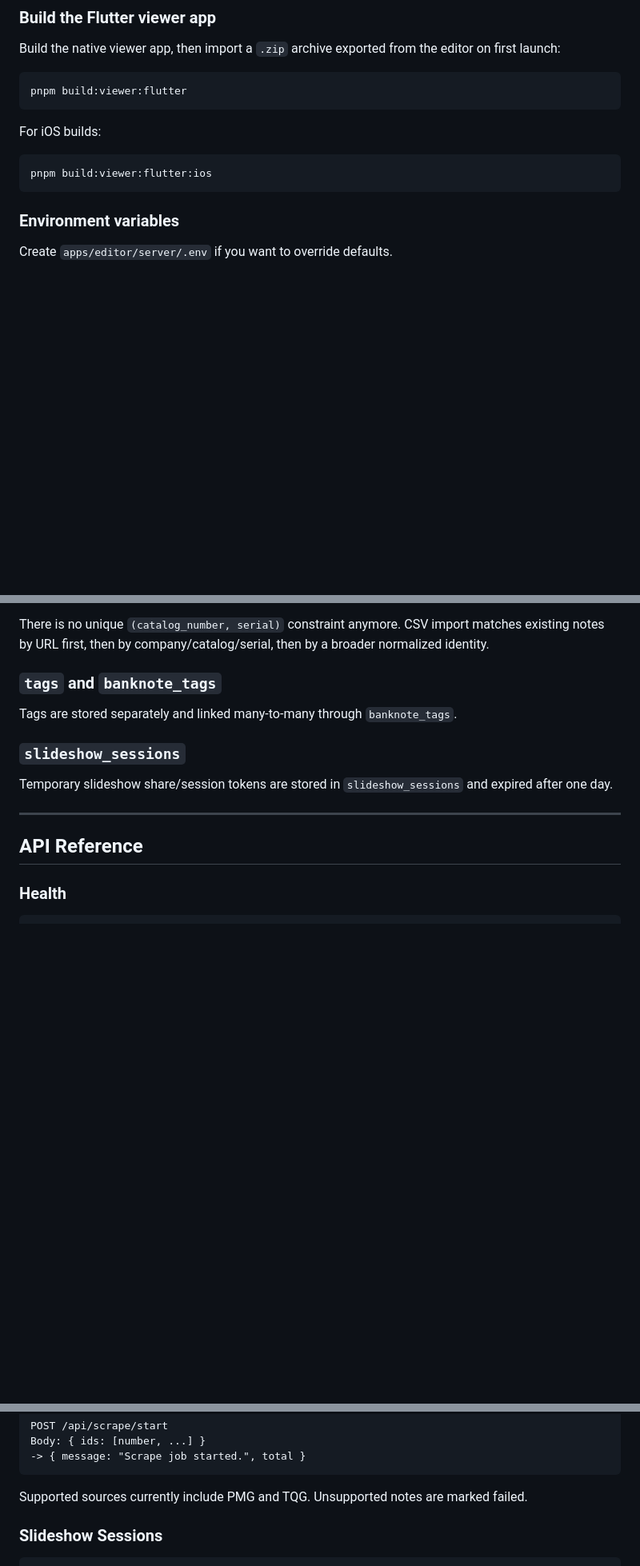
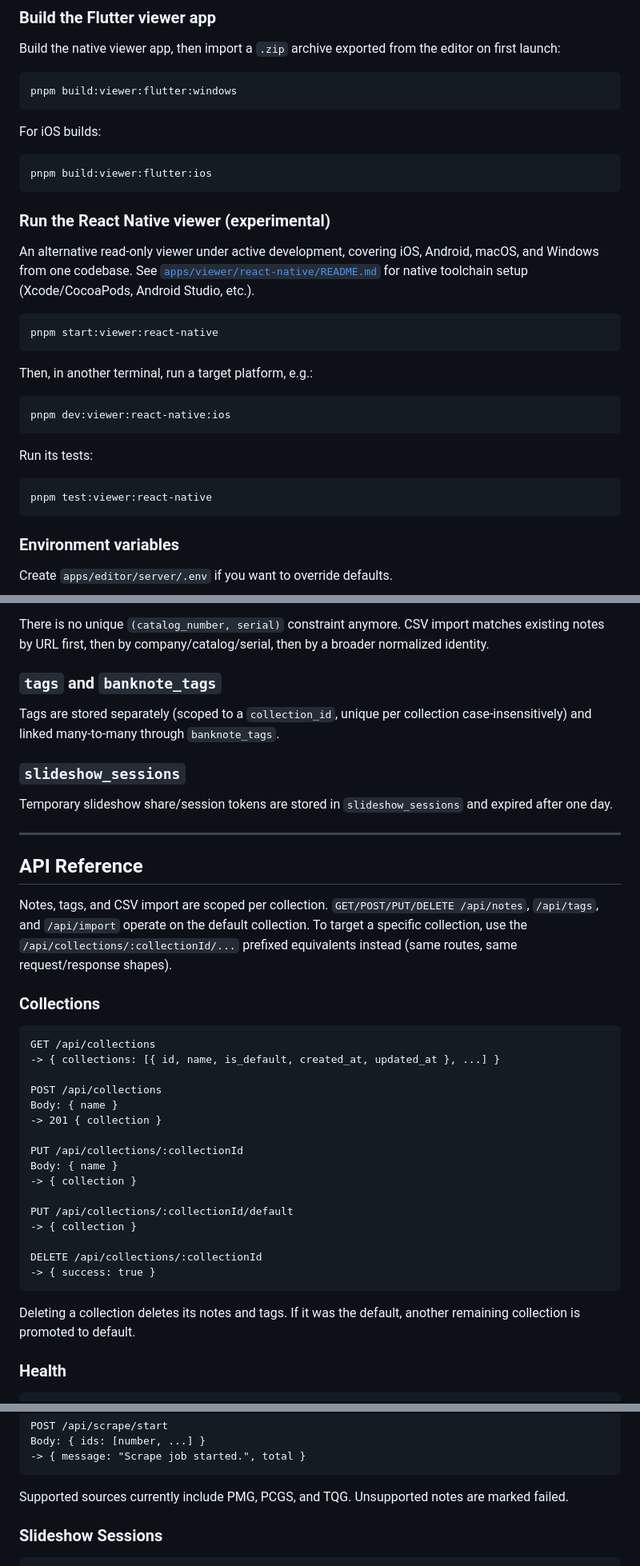
Before and after one commit to dompuiu/noteharbor, a Markdown page: README.md, 3 parts joined by grey strips. Shown at 80% size. GitHub-like rendering; blank space fills up the shorter version.

````diff
--- a/README.md
+++ b/README.md
@@ -134,13 +139,33 @@ This runs the native Flutter viewer on the default connected device/emulator.
 Build the native viewer app, then import a `.zip` archive exported from the editor on first launch:
 
 ```bash
-pnpm build:viewer:flutter
+pnpm build:viewer:flutter:windows
 ```
 
 For iOS builds:
 
 ```bash
 pnpm build:viewer:flutter:ios
+```
+
+### Run the React Native viewer (experimental)
+
+An alternative read-only viewer under active development, covering iOS, Android, macOS, and Windows from one codebase. See [`apps/viewer/react-native/README.md`](apps/viewer/react-native/README.md) for native toolchain setup (Xcode/CocoaPods, Android Studio, etc.).
+
+```bash
+pnpm start:viewer:react-native
+```
+
+Then, in another terminal, run a target platform, e.g.:
+
+```bash
+pnpm dev:viewer:react-native:ios
+```
+
+Run its tests:
+
+```bash
+pnpm test:viewer:react-native
 ```
 
 ### Environment variables
@@ -188,7 +232,7 @@ There is no unique `(catalog_number, serial)` constraint anymore. CSV import mat
 
 ### `tags` and `banknote_tags`
 
-Tags are stored separately and linked many-to-many through `banknote_tags`.
+Tags are stored separately (scoped to a `collection_id`, unique per collection case-insensitively) and linked many-to-many through `banknote_tags`.
 
 ### `slideshow_sessions`
 
@@ -197,6 +241,31 @@ Temporary slideshow share/session tokens are stored in `slideshow_sessions` and
 ---
 
 ## API Reference
+
+Notes, tags, and CSV import are scoped per collection. `GET/POST/PUT/DELETE /api/notes`, `/api/tags`, and `/api/import` operate on the default collection. To target a specific collection, use the `/api/collections/:collectionId/...` prefixed equivalents instead (same routes, same request/response shapes).
+
+### Collections
+
+```
+GET /api/collections
+-> { collections: [{ id, name, is_default, created_at, updated_at }, ...] }
+
+POST /api/collections
+Body: { name }
+-> 201 { collection }
+
+PUT /api/collections/:collectionId
+Body: { name }
+-> { collection }
+
+PUT /api/collections/:collectionId/default
+-> { collection }
+
+DELETE /api/collections/:collectionId
+-> { success: true }
+```
+
+Deleting a collection deletes its notes and tags. If it was the default, another remaining collection is promoted to default.
 
 ### Health
 
@@ -333,7 +410,7 @@ Body: { ids: [number, ...] }
 -> { message: "Scrape job started.", total }
 ```
 
-Supported sources currently include PMG and TQG. Unsupported notes are marked failed.
+Supported sources currently include PMG, PCGS, and TQG. Unsupported notes are marked failed.
 
 ### Slideshow Sessions
 
````
Also changed, not shown: other parts of README.md (+45 -9 lines).
